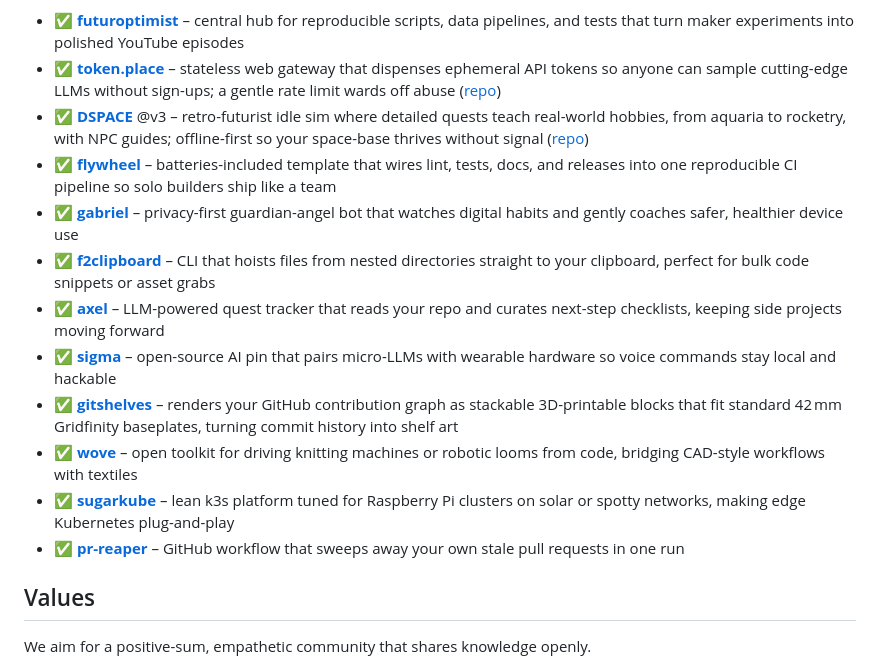
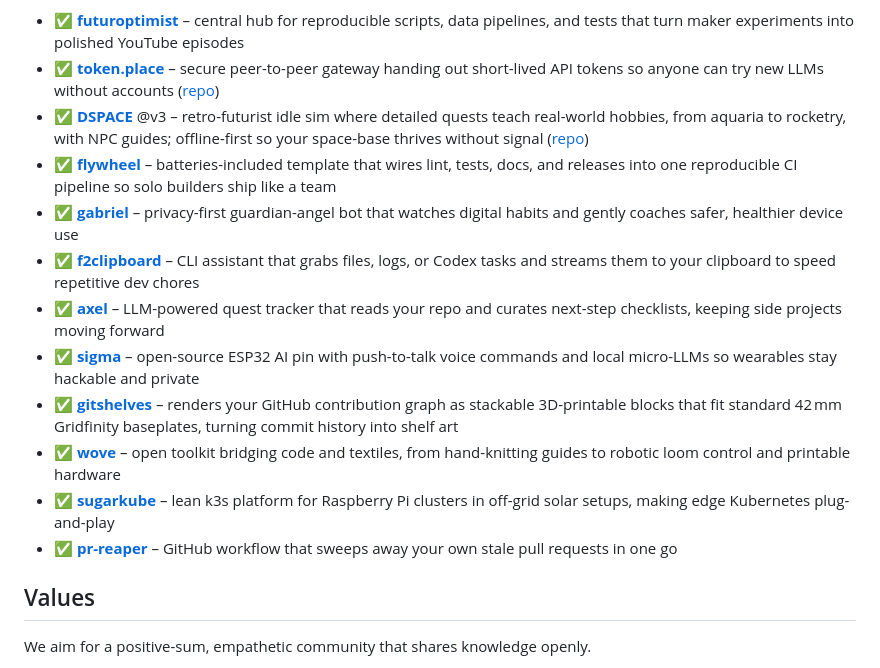
Before and after one commit to futuroptimist/futuroptimist, a Markdown page: README.md, the part around the change printed below. Rendered like a GitHub page.

Commit message:
📝 : refresh related project descriptions

```diff
--- a/README.md
+++ b/README.md
@@ -26,9 +26,9 @@ Status icons: ✅ latest run succeeded, ❌ failed or cancelled, ❓ no complete
 - ✅ **[futuroptimist](https://github.com/futuroptimist/futuroptimist)** – central hub for
   reproducible scripts, data pipelines, and tests that turn maker experiments into
   polished YouTube episodes
-- ✅ **[token.place](https://token.place)** – stateless web gateway that dispenses ephemeral
-  API tokens so anyone can sample cutting-edge LLMs without sign-ups; a gentle rate
-  limit wards off abuse ([repo](https://github.com/futuroptimist/token.place))
+- ✅ **[token.place](https://token.place)** – secure peer-to-peer gateway handing out
+  short-lived API tokens so anyone can try new LLMs without accounts
+  ([repo](https://github.com/futuroptimist/token.place))
 - ✅ **[DSPACE](https://democratized.space)** @v3 – retro-futurist idle sim where detailed
   quests teach real-world hobbies, from aquaria to rocketry, with NPC guides;
   offline-first so your space-base thrives without signal
@@ -38,24 +38,25 @@ Status icons: ✅ latest run succeeded, ❌ failed or cancelled, ❓ no complete
   solo builders ship like a team
 - ✅ **[gabriel](https://github.com/futuroptimist/gabriel)** – privacy-first guardian-angel bot
   that watches digital habits and gently coaches safer, healthier device use
-- ✅ **[f2clipboard](https://github.com/futuroptimist/f2clipboard)** – CLI that hoists files from
-  nested directories straight to your clipboard, perfect for bulk code snippets
-  or asset grabs
+- ✅ **[f2clipboard](https://github.com/futuroptimist/f2clipboard)** – CLI assistant that
+  grabs files, logs, or Codex tasks and streams them to your clipboard to speed
+  repetitive dev chores
 - ✅ **[axel](https://github.com/futuroptimist/axel)** – LLM-powered quest tracker that reads
   your repo and curates next-step checklists, keeping side projects moving forward
-- ✅ **[sigma](https://github.com/futuroptimist/sigma)** – open-source AI pin that pairs
-  micro-LLMs with wearable hardware so voice commands stay local and hackable
+- ✅ **[sigma](https://github.com/futuroptimist/sigma)** – open-source ESP32 AI pin with
+  push-to-talk voice commands and local micro-LLMs so wearables stay hackable
+  and private
 - ✅ **[gitshelves](https://github.com/futuroptimist/gitshelves)** – renders your GitHub
   contribution graph as stackable 3D-printable blocks that fit standard 42 mm
   Gridfinity baseplates, turning commit history into shelf art
-- ✅ **[wove](https://github.com/futuroptimist/wove)** – open toolkit for driving knitting
-  machines or robotic looms from code, bridging CAD-style workflows with
-  textiles
-- ✅ **[sugarkube](https://github.com/futuroptimist/sugarkube)** – lean k3s platform tuned for
-  Raspberry Pi clusters on solar or spotty networks, making edge Kubernetes
+- ✅ **[wove](https://github.com/futuroptimist/wove)** – open toolkit bridging code and
+  textiles, from hand-knitting guides to robotic loom control and printable
+  hardware
+- ✅ **[sugarkube](https://github.com/futuroptimist/sugarkube)** – lean k3s platform for
+  Raspberry Pi clusters in off-grid solar setups, making edge Kubernetes
   plug-and-play
 - ✅ **[pr-reaper](https://github.com/futuroptimist/pr-reaper)** – GitHub workflow that
-  sweeps away your own stale pull requests in one run
+  sweeps away your own stale pull requests in one go
 
 ## Values
 
```
Also changed, not shown: other parts of README.md (+1 -1 lines).
